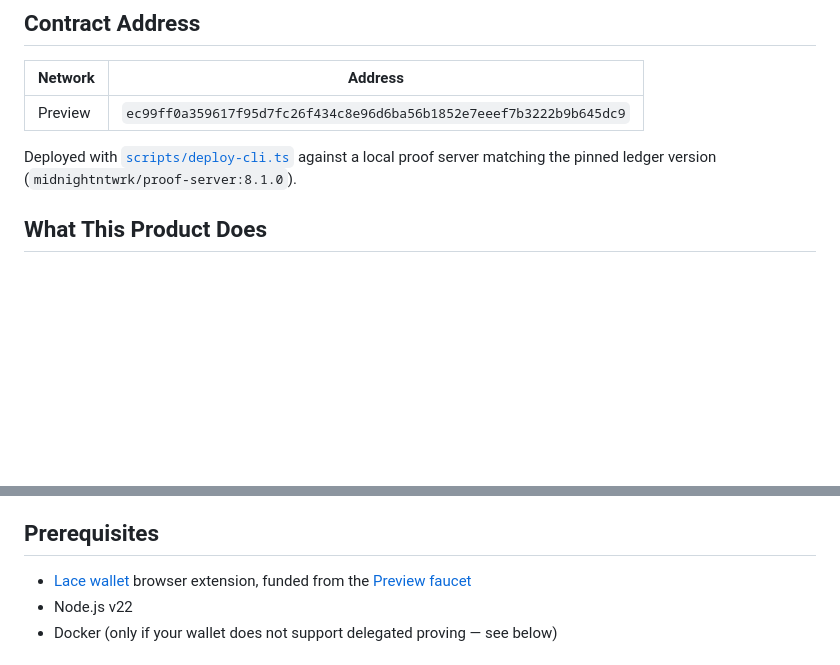
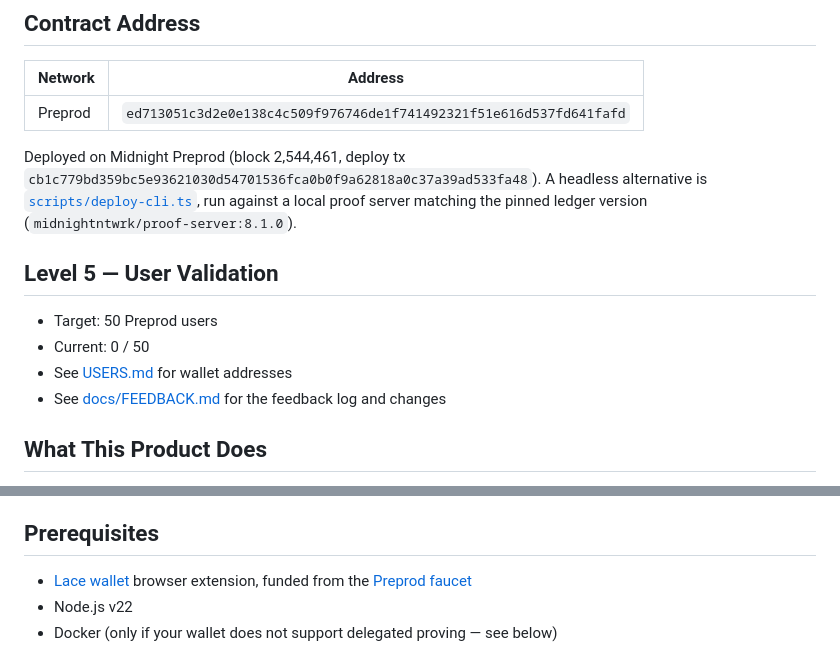
Before and after one commit to artomily/parity, a Markdown page: README.md, 2 parts joined by grey strips. Drawn GitHub-style; blank space fills up the shorter version.

Commit message:
docs: move contract address and faucet references to Preprod
Co-Authored-By: Claude Opus 5 <noreply@anthropic.com>

```diff
--- a/README.md
+++ b/README.md
@@ -24,10 +24,19 @@ re-rendered whenever the interface changes (`cd video && npm install && npm run
 
 | Network | Address                                                            |
 |---------|--------------------------------------------------------------------|
-| Preview | `ec99ff0a359617f95d7fc26f434c8e96d6ba56b1852e7eeef7b3222b9b645dc9` |
+| Preprod | `ed713051c3d2e0e138c4c509f976746de1f741492321f51e616d537fd641fafd` |
 
-Deployed with [`scripts/deploy-cli.ts`](scripts/deploy-cli.ts) against a local proof server
-matching the pinned ledger version (`midnightntwrk/proof-server:8.1.0`).
+Deployed on Midnight Preprod (block 2,544,461, deploy tx
+`cb1c779bd359bc5e93621030d54701536fca0b0f9a62818a0c37a39ad533fa48`). A headless alternative is
+[`scripts/deploy-cli.ts`](scripts/deploy-cli.ts), run against a local proof server matching the
+pinned ledger version (`midnightntwrk/proof-server:8.1.0`).
+
+## Level 5 — User Validation
+
+- Target: 50 Preprod users
+- Current: 0 / 50
+- See [USERS.md](USERS.md) for wallet addresses
+- See [docs/FEEDBACK.md](docs/FEEDBACK.md) for the feedback log and changes
 
 ## What This Product Does
 
@@ -165,7 +174,7 @@ React 19 + Vite 7 · TypeScript · Vitest · GitHub Actions
 ## Prerequisites
 
 - [Lace wallet](https://www.lace.io/) browser extension, funded from the
-  [Preview faucet](https://midnight-tmnight-preview.nethermind.dev/)
+  [Preprod faucet](https://midnight-tmnight-preprod.nethermind.dev/)
 - Node.js v22
 - Docker (only if your wallet does not support delegated proving — see below)
 
```
Also changed, not shown: docs/LAUNCH-POSTS.md (+1 -1 lines), docs/USAGE.md (+3 -3 lines).
